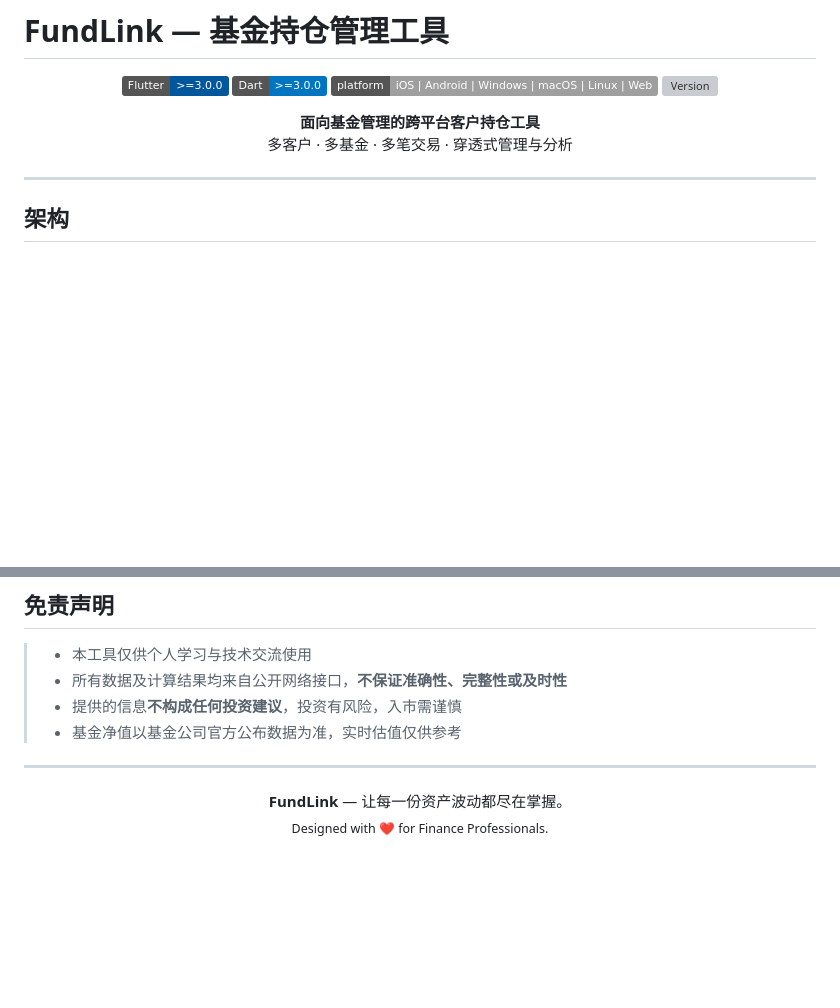
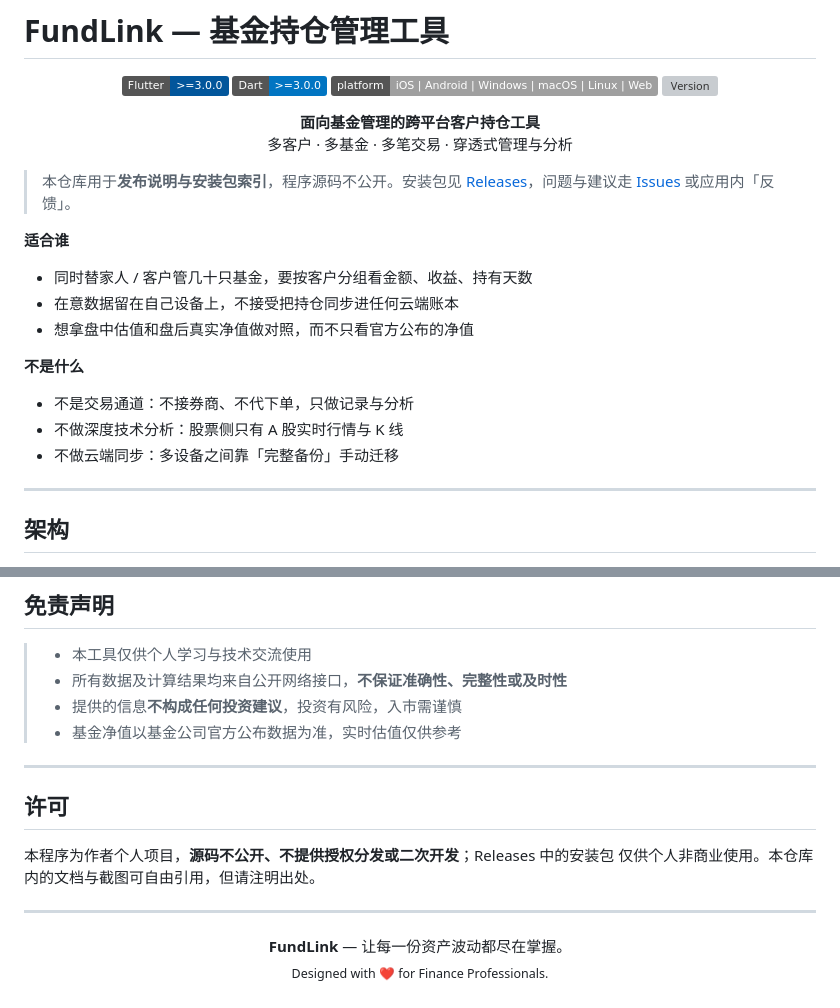
Before and after one commit to rizona27/fundlink, a Markdown page: README.md, 2 parts joined by grey strips. GitHub-like rendering; badges without logos; blank space fills up the shorter version; grey boxes are pictures that could not be loaded.

```diff
--- a/README.md
+++ b/README.md
@@ -11,6 +11,22 @@
   <b>面向基金管理的跨平台客户持仓工具</b><br />
   多客户 · 多基金 · 多笔交易 · 穿透式管理与分析
 </p>
+
+> 本仓库用于**发布说明与安装包索引**，程序源码不公开。安装包见
+> [Releases](https://github.com/rizona27/fundlink/releases)，问题与建议走
+> [Issues](https://github.com/rizona27/fundlink/issues) 或应用内「反馈」。
+
+**适合谁**
+
+- 同时替家人 / 客户管几十只基金，要按客户分组看金额、收益、持有天数
+- 在意数据留在自己设备上，不接受把持仓同步进任何云端账本
+- 想拿盘中估值和盘后真实净值做对照，而不只看官方公布的净值
+
+**不是什么**
+
+- 不是交易通道：不接券商、不代下单，只做记录与分析
+- 不做深度技术分析：股票侧只有 A 股实时行情与 K 线
+- 不做云端同步：多设备之间靠「完整备份」手动迁移
 
 ---
 
@@ -140,6 +196,13 @@ SQLCipher 全库加密的 SQLite 数据库，完全离线、数据不出设备
 
 ---
 
+## 许可
+
+本程序为作者个人项目，**源码不公开、不提供授权分发或二次开发**；Releases 中的安装包
+仅供个人非商业使用。本仓库内的文档与截图可自由引用，但请注明出处。
+
+---
+
 <p align="center">
   <b>FundLink</b> — 让每一份资产波动都尽在掌握。<br />
   <sub>Designed with ❤️ for Finance Professionals.</sub>
```
Also changed, not shown: other parts of README.md (+46 -6 lines).
